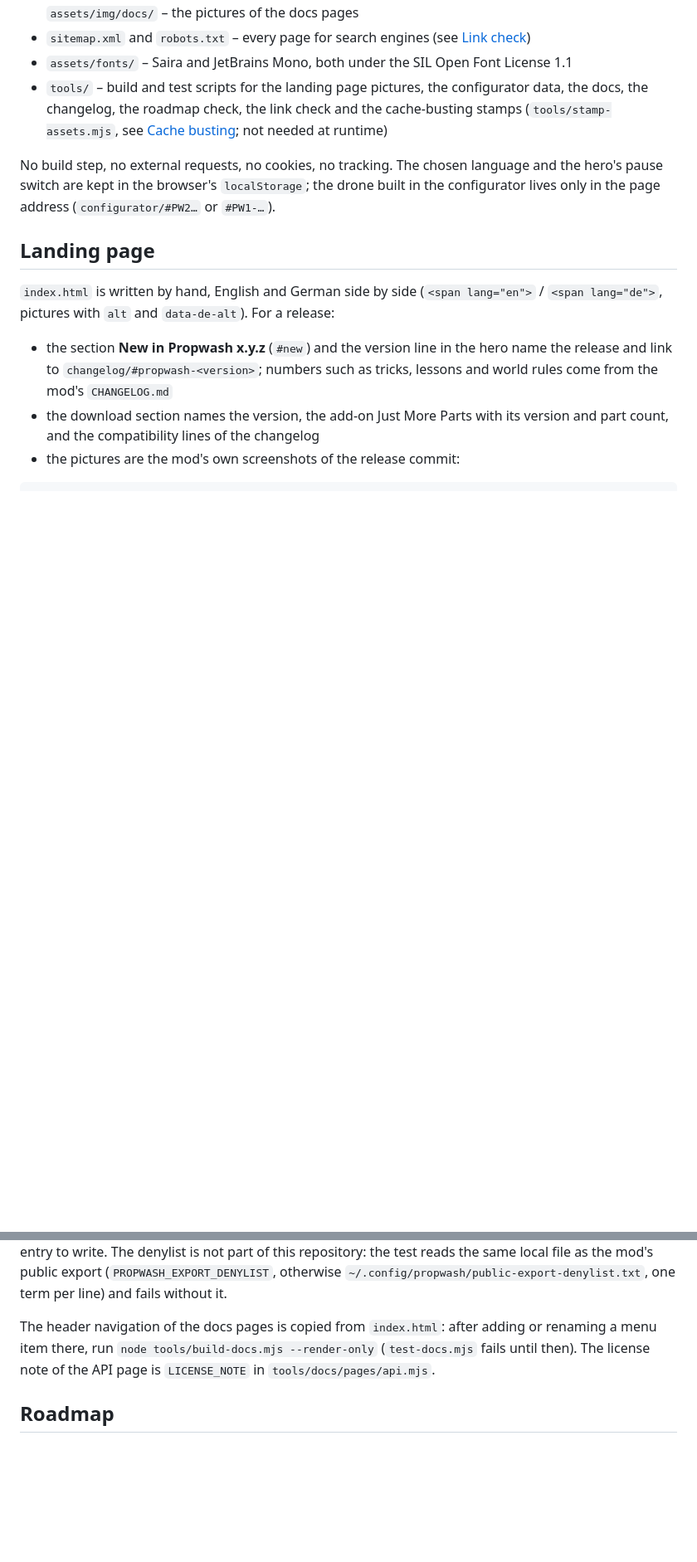
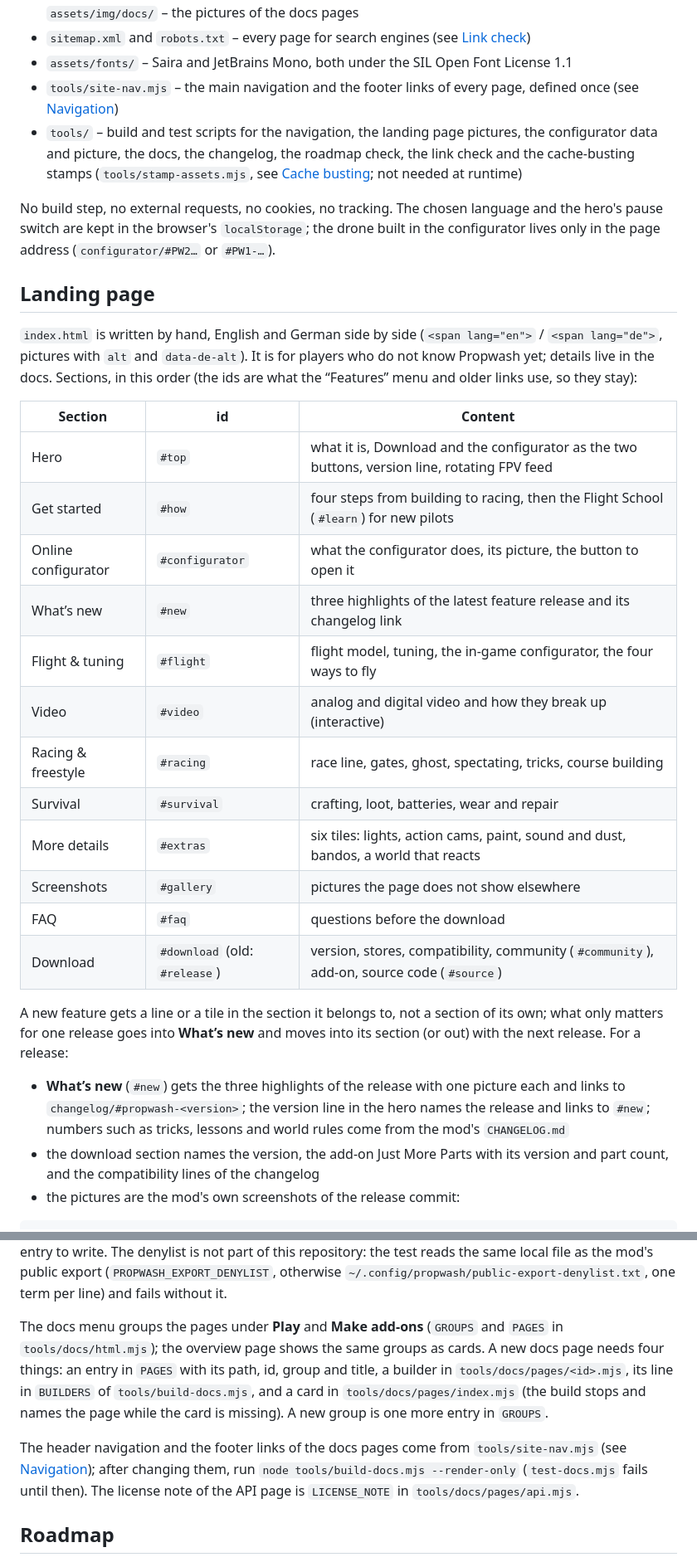
Before and after one commit to LardTom/propwash, a Markdown page: README.md, 2 parts joined by grey strips. Shown at 83% size. GitHub-like rendering; blank space fills up the shorter version.

Commit message:
README: Abschnitte der Startseite mit ihren Ankern, Regeln für neue Funktionen und Releases, Navigation aus tools/site-nav.mjs, Bild des Konfigurators, neue Doku-Seiten in Gruppen

```diff
--- a/README.md
+++ b/README.md
@@ -43,9 +43,11 @@ This repository contains only the website, no mod source code.
   pictures of the docs pages
 - `sitemap.xml` and `robots.txt` – every page for search engines (see [Link check](#link-check))
 - `assets/fonts/` – Saira and JetBrains Mono, both under the SIL Open Font License 1.1
-- `tools/` – build and test scripts for the landing page pictures, the configurator data, the docs, the changelog, the
-  roadmap check, the link check and the cache-busting stamps (`tools/stamp-assets.mjs`, see [Cache busting](#cache-busting);
-  not needed at runtime)
+- `tools/site-nav.mjs` – the main navigation and the footer links of every page, defined once (see
+  [Navigation](#navigation))
+- `tools/` – build and test scripts for the navigation, the landing page pictures, the configurator data and picture, the
+  docs, the changelog, the roadmap check, the link check and the cache-busting stamps (`tools/stamp-assets.mjs`, see
+  [Cache busting](#cache-busting); not needed at runtime)
 
 No build step, no external requests, no cookies, no tracking. The chosen language and the hero's pause switch are
 kept in the browser's `localStorage`; the drone built in the configurator lives only in the page address
@@ -54,10 +56,30 @@ kept in the browser's `localStorage`; the drone built in the configurator lives
 ## Landing page
 
 `index.html` is written by hand, English and German side by side (`<span lang="en">` / `<span lang="de">`, pictures
-with `alt` and `data-de-alt`). For a release:
+with `alt` and `data-de-alt`). It is for players who do not know Propwash yet; details live in the docs. Sections, in
+this order (the ids are what the “Features” menu and older links use, so they stay):
 
-- the section **New in Propwash x.y.z** (`#new`) and the version line in the hero name the release and link to
-  `changelog/#propwash-<version>`; numbers such as tricks, lessons and world rules come from the mod's `CHANGELOG.md`
+| Section | id | Content |
+| --- | --- | --- |
+| Hero | `#top` | what it is, Download and the configurator as the two buttons, version line, rotating FPV feed |
+| Get started | `#how` | four steps from building to racing, then the Flight School (`#learn`) for new pilots |
+| Online configurator | `#configurator` | what the configurator does, its picture, the button to open it |
+| What’s new | `#new` | three highlights of the latest feature release and its changelog link |
+| Flight &amp; tuning | `#flight` | flight model, tuning, the in-game configurator, the four ways to fly |
+| Video | `#video` | analog and digital video and how they break up (interactive) |
+| Racing &amp; freestyle | `#racing` | race line, gates, ghost, spectating, tricks, course building |
+| Survival | `#survival` | crafting, loot, batteries, wear and repair |
+| More details | `#extras` | six tiles: lights, action cams, paint, sound and dust, bandos, a world that reacts |
+| Screenshots | `#gallery` | pictures the page does not show elsewhere |
+| FAQ | `#faq` | questions before the download |
+| Download | `#download` (old: `#release`) | version, stores, compatibility, community (`#community`), add-on, source code (`#source`) |
+
+A new feature gets a line or a tile in the section it belongs to, not a section of its own; what only matters for one
+release goes into **What’s new** and moves into its section (or out) with the next release. For a release:
+
+- **What’s new** (`#new`) gets the three highlights of the release with one picture each and links to
+  `changelog/#propwash-<version>`; the version line in the hero names the release and links to `#new`; numbers such as
+  tricks, lessons and world rules come from the mod's `CHANGELOG.md`
 - the download section names the version, the add-on Just More Parts with its version and part count, and the
   compatibility lines of the changelog
 - the pictures are the mod's own screenshots of the release commit:
@@ -187,9 +238,15 @@ something, the test names the file and the entry to write. The denylist is not p
 the same local file as the mod's public export (`PROPWASH_EXPORT_DENYLIST`, otherwise
 `~/.config/propwash/public-export-denylist.txt`, one term per line) and fails without it.
 
-The header navigation of the docs pages is copied from `index.html`: after adding or renaming a menu item there, run
-`node tools/build-docs.mjs --render-only` (`test-docs.mjs` fails until then). The license note of the API page is
-`LICENSE_NOTE` in `tools/docs/pages/api.mjs`.
+The docs menu groups the pages under **Play** and **Make add-ons** (`GROUPS` and `PAGES` in `tools/docs/html.mjs`); the
+overview page shows the same groups as cards. A new docs page needs four things: an entry in `PAGES` with its path, id,
+group and title, a builder in `tools/docs/pages/<id>.mjs`, its line in `BUILDERS` of `tools/build-docs.mjs`, and a card in
+`tools/docs/pages/index.mjs` (the build stops and names the page while the card is missing). A new group is one more
+entry in `GROUPS`.
+
+The header navigation and the footer links of the docs pages come from `tools/site-nav.mjs` (see
+[Navigation](#navigation)); after changing them, run `node tools/build-docs.mjs --render-only` (`test-docs.mjs` fails
+until then). The license note of the API page is `LICENSE_NOTE` in `tools/docs/pages/api.mjs`.
 
 ## Roadmap
 
```
Also changed, not shown: other parts of README.md (+33 -5 lines).
